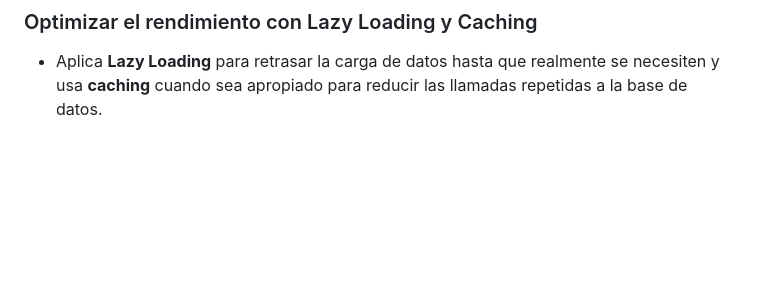
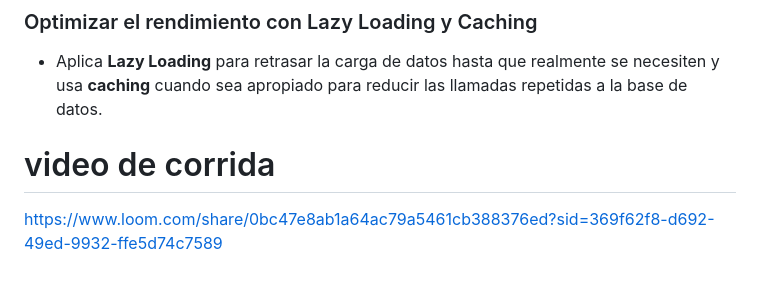
Before and after one commit to Eduardojs7/MVC_medic, a Markdown page: README.md, the part around the change. Rendered like a GitHub page; blank space fills up the shorter version.

```diff
--- a/README.md
+++ b/README.md
@@ -42,3 +42,6 @@ Este proyecto se centra en la creación de una aplicación MVC en .NET 8 para ge
 
 ### Optimizar el rendimiento con Lazy Loading y Caching
 - Aplica **Lazy Loading** para retrasar la carga de datos hasta que realmente se necesiten y usa **caching** cuando sea apropiado para reducir las llamadas repetidas a la base de datos.
+
+# video de corrida
+https://www.loom.com/share/0bc47e8ab1a64ac79a5461cb388376ed?sid=369f62f8-d692-49ed-9932-ffe5d74c7589
```
